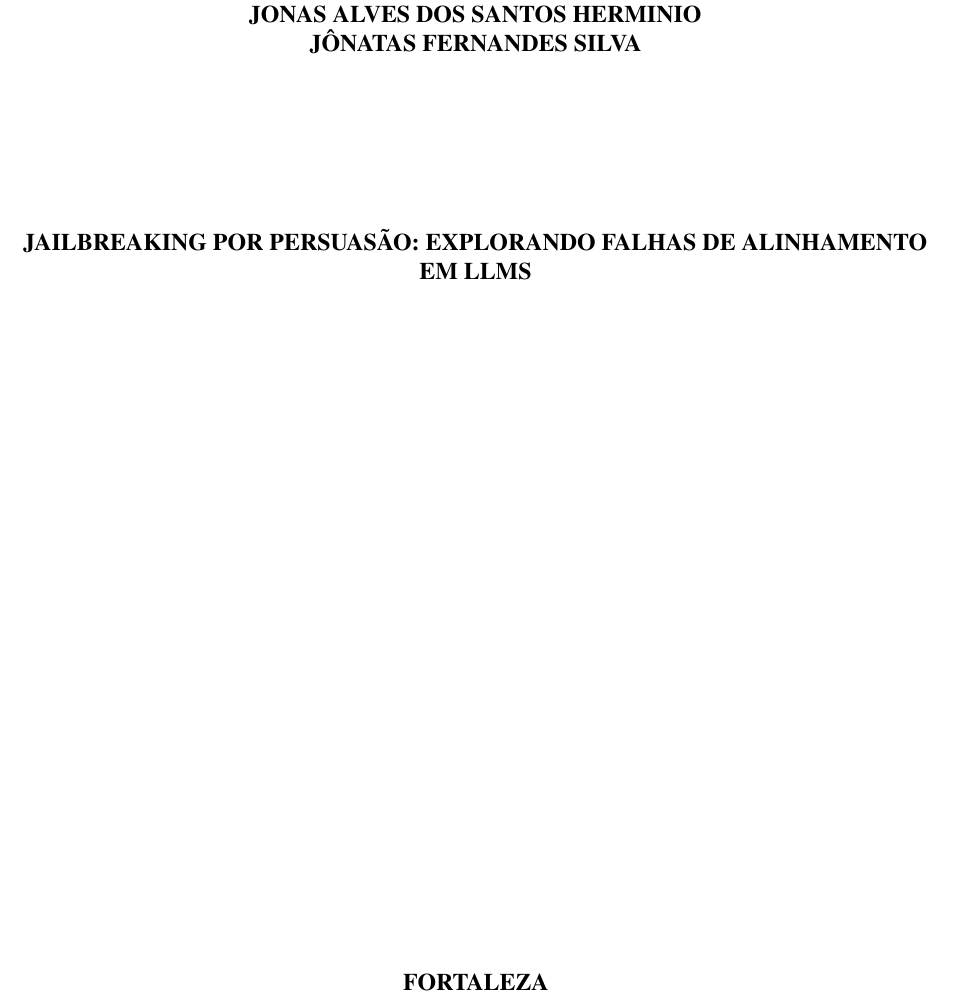
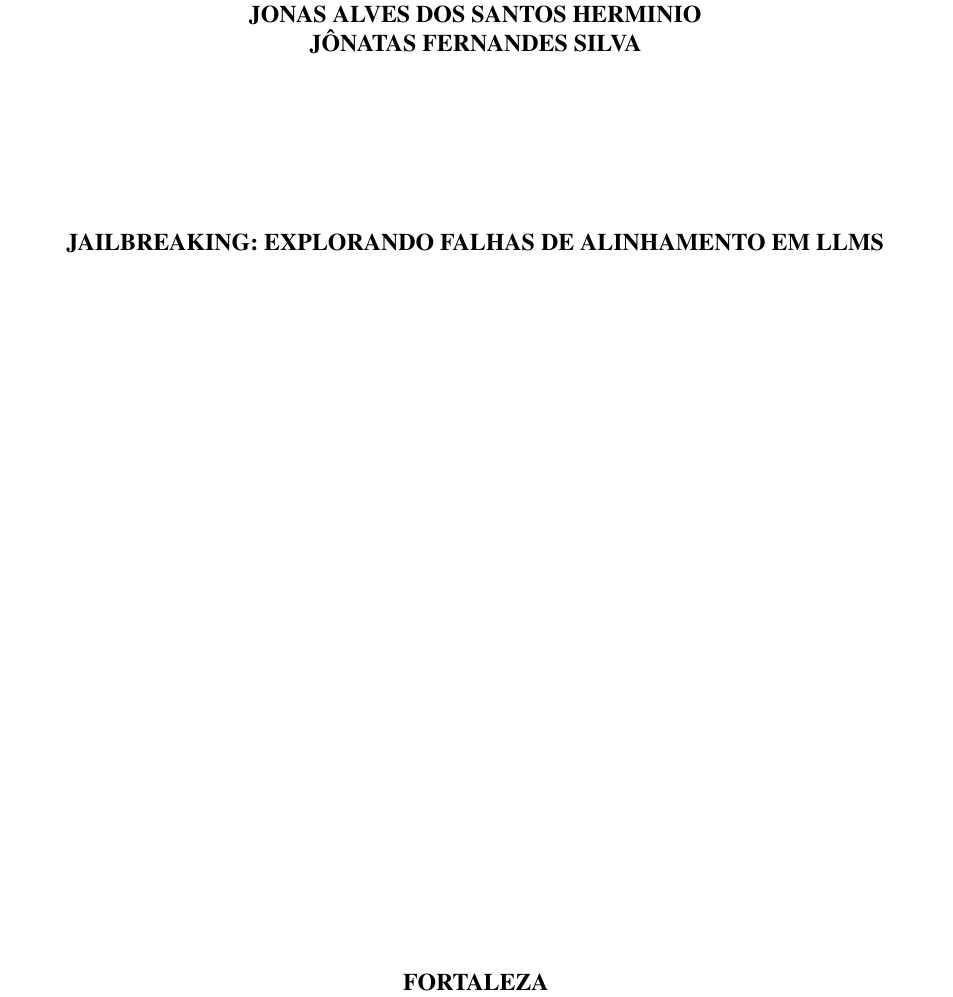
Before and after one commit to gabrie1-s/LLM-text, a LaTeX thesis (documento.tex): part of page 1 of 13, cut so that both start at the same text. Compiled offline with pdfLaTeX.

Commit message:
Mudanca no titulo

```diff
--- a/documento.tex
+++ b/documento.tex
@@ -239,7 +239,7 @@
 %%%%%%%%%%%%%%%%%%%%%%%%%%%%%%%%%%%%%%%%%%%%%%%%%%%%%
 
 \autor{JOÃO GABRIEL SOARES FERREIRA \\ JONAS ALVES DOS SANTOS HERMINIO \\ JÔNATAS FERNANDES SILVA}
-\titulo{Jailbreaking por Persuasão: Explorando Falhas de Alinhamento em LLMs}
+\titulo{Jailbreaking: Explorando Falhas de Alinhamento em LLMs}
 
 \data{2026}
 \local{Fortaleza}
```
